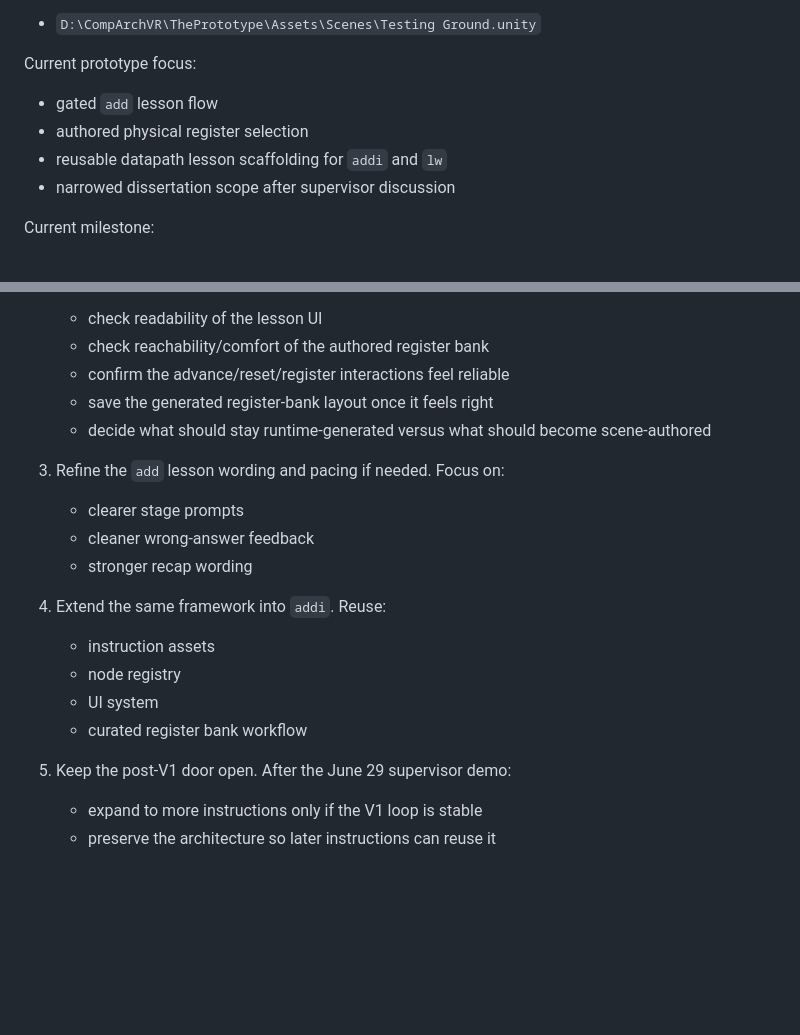
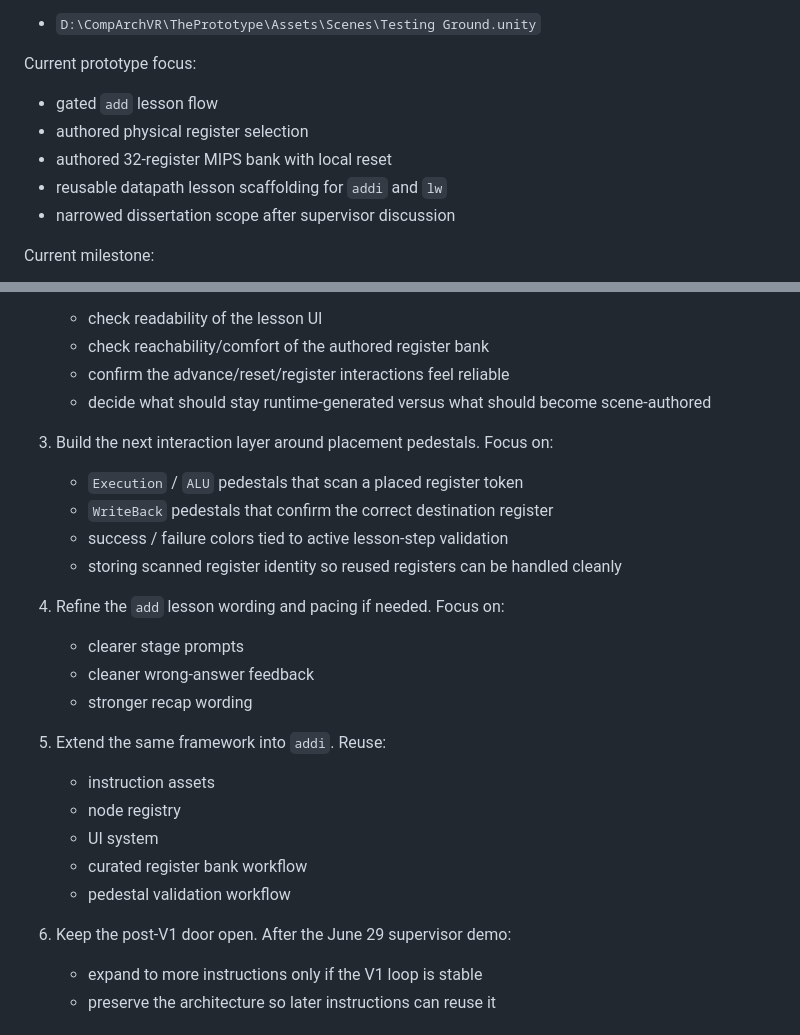
Before and after one commit to Norged-Out/CompArchVR, a Markdown page: ProjectJournal/01_PROGRESS_LOG.md, 2 parts joined by grey strips. GitHub-like rendering; blank space fills up the shorter version.

```diff
--- a/ProjectJournal/01_PROGRESS_LOG.md
+++ b/ProjectJournal/01_PROGRESS_LOG.md
@@ -11,6 +11,7 @@ Current working scene:
 Current prototype focus:
 - gated `add` lesson flow
 - authored physical register selection
+- authored 32-register MIPS bank with local reset
 - reusable datapath lesson scaffolding for `addi` and `lw`
 - narrowed dissertation scope after supervisor discussion
 
@@ -271,23 +300,30 @@ Recommended next development priorities:
    - check readability of the lesson UI
    - check reachability/comfort of the authored register bank
    - confirm the advance/reset/register interactions feel reliable
-   - save the generated register-bank layout once it feels right
    - decide what should stay runtime-generated versus what should become scene-authored
 
-3. Refine the `add` lesson wording and pacing if needed.
+3. Build the next interaction layer around placement pedestals.
+   Focus on:
+   - `Execution` / `ALU` pedestals that scan a placed register token
+   - `WriteBack` pedestals that confirm the correct destination register
+   - success / failure colors tied to active lesson-step validation
+   - storing scanned register identity so reused registers can be handled cleanly
+
+4. Refine the `add` lesson wording and pacing if needed.
    Focus on:
    - clearer stage prompts
    - cleaner wrong-answer feedback
    - stronger recap wording
 
-4. Extend the same framework into `addi`.
+5. Extend the same framework into `addi`.
    Reuse:
    - instruction assets
    - node registry
    - UI system
    - curated register bank workflow
+   - pedestal validation workflow
 
-5. Keep the post-V1 door open.
+6. Keep the post-V1 door open.
    After the June 29 supervisor demo:
    - expand to more instructions only if the V1 loop is stable
    - preserve the architecture so later instructions can reuse it
```
Also changed, not shown: other parts of ProjectJournal/01_PROGRESS_LOG.md (+33 -5 lines), ProjectJournal/04_PROJECT_SNAPSHOT.md (+15 -7 lines), ProjectJournal/05_DECISION_LOG.md (+31 -0 lines).
